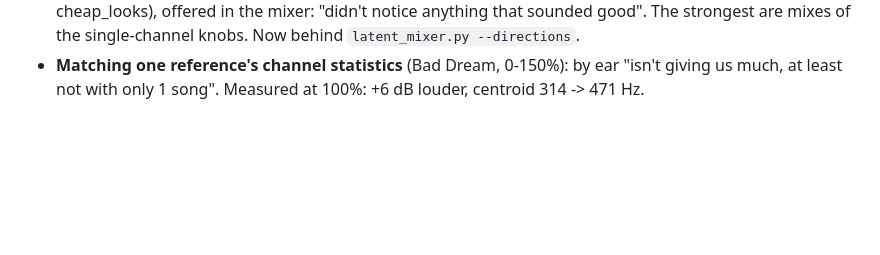
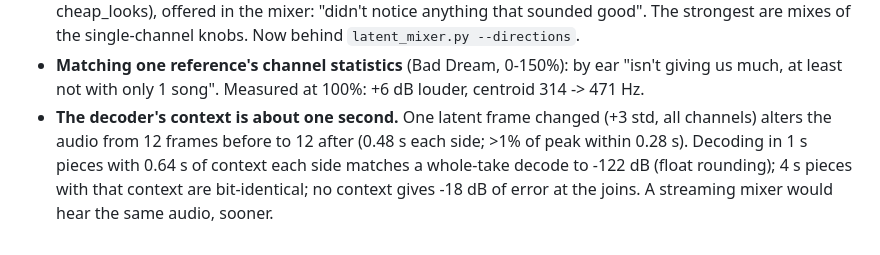
Before and after one commit to jeremy-boschen/audiogen-yue2, a Markdown page: DONE.md, the part around the change. GitHub-like rendering; blank space fills up the shorter version.

Commit message:
Record the decoder's context width and piecewise decoding
Assisted-by: LLM claude opus-5.5

```diff
--- a/DONE.md
+++ b/DONE.md
@@ -95,3 +95,8 @@ Slow Down take 2, excerpt-based. Signal statistics unless marked "by ear".
   strongest are mixes of the single-channel knobs. Now behind `latent_mixer.py --directions`.
 - **Matching one reference's channel statistics** (Bad Dream, 0-150%): by ear "isn't giving us
   much, at least not with only 1 song". Measured at 100%: +6 dB louder, centroid 314 -> 471 Hz.
+- **The decoder's context is about one second.** One latent frame changed (+3 std, all
+  channels) alters the audio from 12 frames before to 12 after (0.48 s each side; >1% of peak
+  within 0.28 s). Decoding in 1 s pieces with 0.64 s of context each side matches a whole-take
+  decode to -122 dB (float rounding); 4 s pieces with that context are bit-identical; no context
+  gives -18 dB of error at the joins. A streaming mixer would hear the same audio, sooner.
```
